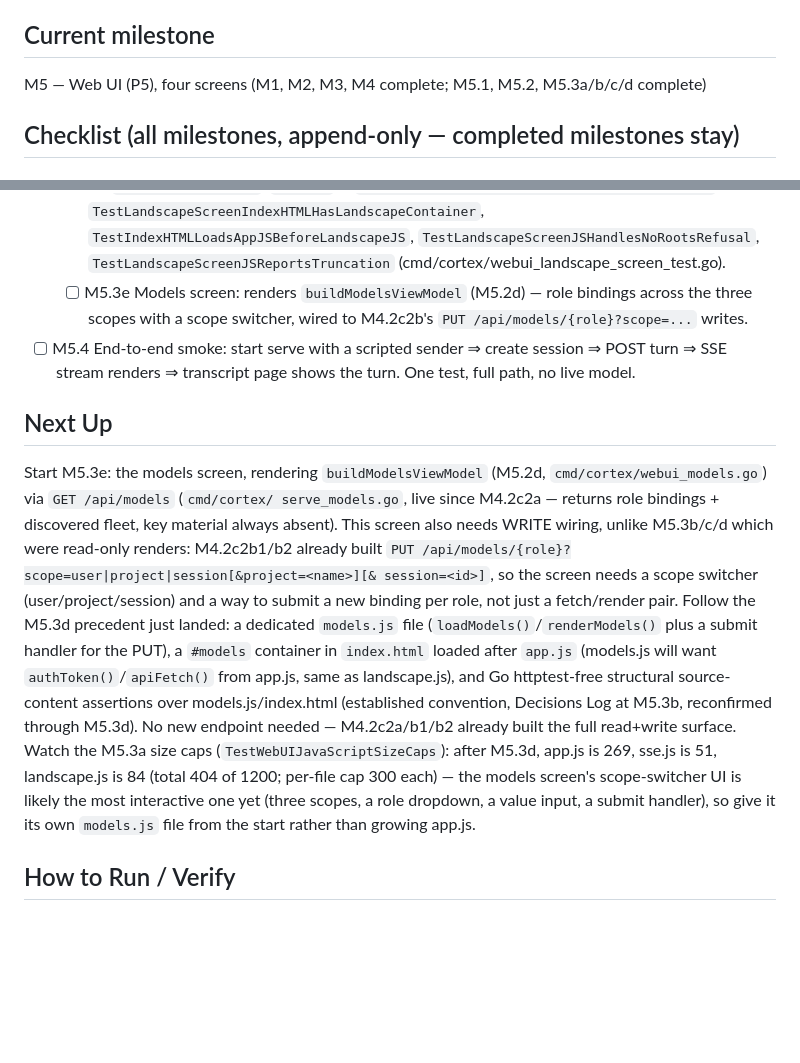
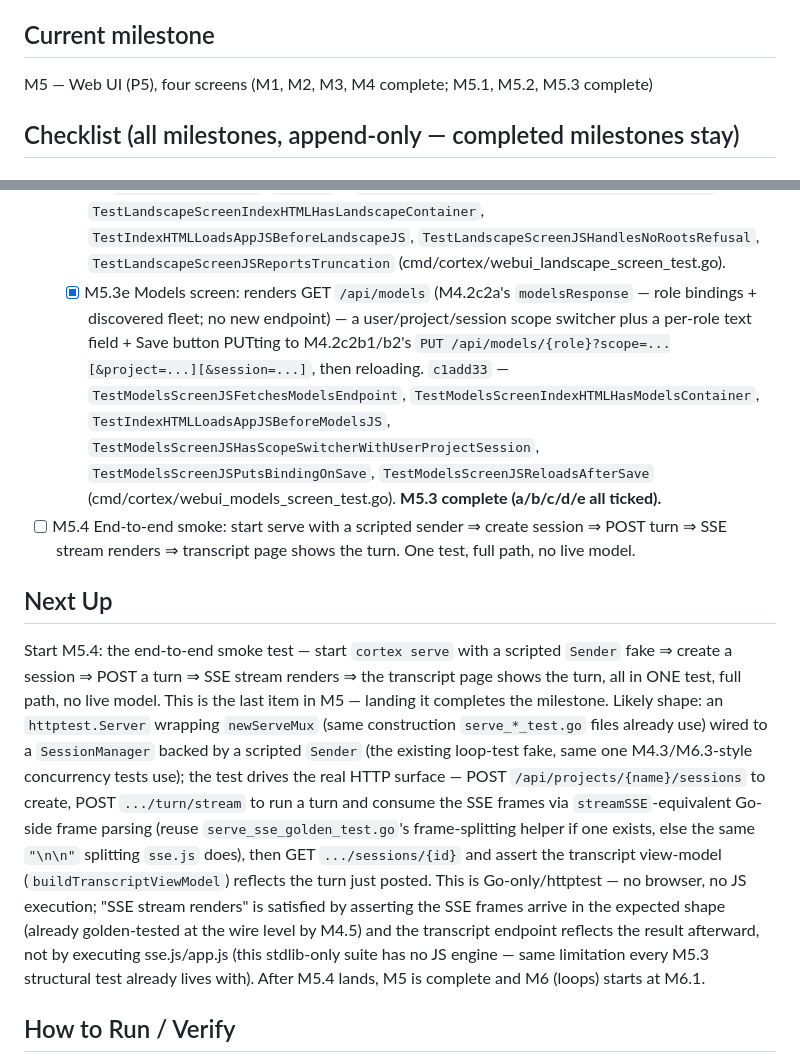
Before and after one commit to dereksantos/cortex, a Markdown page: STATE.md, 2 parts joined by grey strips. Drawn GitHub-style; blank space fills up the shorter version.

Commit message:
chore(state): tick [M5.3e] c1add33

```diff
--- a/STATE.md
+++ b/STATE.md
@@ -3,6 +3,6 @@ Updated: 2026-07-12 · Iteration: 45
 
 ## Current milestone
-M5 — Web UI (P5), four screens (M1, M2, M3, M4 complete; M5.1, M5.2, M5.3a/b/c/d complete)
+M5 — Web UI (P5), four screens (M1, M2, M3, M4 complete; M5.1, M5.2, M5.3 complete)
 
 ## Checklist (all milestones, append-only — completed milestones stay)
 ### M1 — First-run bootstrap + greeting
@@ -407,35 +407,46 @@ M5 — Web UI (P5), four screens (M1, M2, M3, M4 complete; M5.1, M5.2, M5.3a/b/c
         `TestLandscapeScreenJSHandlesNoRootsRefusal`,
         `TestLandscapeScreenJSReportsTruncation`
         (cmd/cortex/webui_landscape_screen_test.go).
-  - [ ] M5.3e Models screen: renders `buildModelsViewModel` (M5.2d) —
-        role bindings across the three scopes with a scope switcher,
-        wired to M4.2c2b's `PUT /api/models/{role}?scope=...` writes.
+  - [x] M5.3e Models screen: renders GET `/api/models` (M4.2c2a's
+        `modelsResponse` — role bindings + discovered fleet; no new
+        endpoint) — a user/project/session scope switcher plus a
+        per-role text field + Save button PUTting to M4.2c2b1/b2's
+        `PUT /api/models/{role}?scope=...[&project=...][&session=...]`,
+        then reloading. `c1add33` —
+        `TestModelsScreenJSFetchesModelsEndpoint`,
+        `TestModelsScreenIndexHTMLHasModelsContainer`,
+        `TestIndexHTMLLoadsAppJSBeforeModelsJS`,
+        `TestModelsScreenJSHasScopeSwitcherWithUserProjectSession`,
+        `TestModelsScreenJSPutsBindingOnSave`,
+        `TestModelsScreenJSReloadsAfterSave`
+        (cmd/cortex/webui_models_screen_test.go). **M5.3 complete
+        (a/b/c/d/e all ticked).**
 - [ ] M5.4 End-to-end smoke: start serve with a scripted sender ⇒ create
       session ⇒ POST turn ⇒ SSE stream renders ⇒ transcript page shows
       the turn. One test, full path, no live model.
 
 ## Next Up
-Start M5.3e: the models screen, rendering `buildModelsViewModel` (M5.2d,
-`cmd/cortex/webui_models.go`) via `GET /api/models` (`cmd/cortex/
-serve_models.go`, live since M4.2c2a — returns role bindings + discovered
-fleet, key material always absent). This screen also needs WRITE wiring,
-unlike M5.3b/c/d which were read-only renders: M4.2c2b1/b2 already built
-`PUT /api/models/{role}?scope=user|project|session[&project=<name>][&
-session=<id>]`, so the screen needs a scope switcher (user/project/session)
-and a way to submit a new binding per role, not just a fetch/render pair.
-Follow the M5.3d precedent just landed: a dedicated `models.js` file
-(`loadModels()`/`renderModels()` plus a submit handler for the PUT), a
-`#models` container in `index.html` loaded after `app.js` (models.js will
-want `authToken()`/`apiFetch()` from app.js, same as landscape.js), and Go
-httptest-free structural source-content assertions over models.js/index.html
-(established convention, Decisions Log at M5.3b, reconfirmed through
-M5.3d). No new endpoint needed — M4.2c2a/b1/b2 already built the full
-read+write surface. Watch the M5.3a size caps (`TestWebUIJavaScriptSizeCaps`):
-after M5.3d, app.js is 269, sse.js is 51, landscape.js is 84 (total 404 of
-1200; per-file cap 300 each) — the models screen's scope-switcher UI is
-likely the most interactive one yet (three scopes, a role dropdown, a value
-input, a submit handler), so give it its own `models.js` file from the
-start rather than growing app.js.
+Start M5.4: the end-to-end smoke test — start `cortex serve` with a scripted
+`Sender` fake ⇒ create a session ⇒ POST a turn ⇒ SSE stream renders ⇒ the
+transcript page shows the turn, all in ONE test, full path, no live model.
+This is the last item in M5 — landing it completes the milestone. Likely
+shape: an `httptest.Server` wrapping `newServeMux` (same construction
+`serve_*_test.go` files already use) wired to a `SessionManager` backed by a
+scripted `Sender` (the existing loop-test fake, same one M4.3/M6.3-style
+concurrency tests use); the test drives the real HTTP surface — POST
+`/api/projects/{name}/sessions` to create, POST `.../turn/stream` to run a
+turn and consume the SSE frames via `streamSSE`-equivalent Go-side frame
+parsing (reuse `serve_sse_golden_test.go`'s frame-splitting helper if one
+exists, else the same `"\n\n"` splitting `sse.js` does), then GET
+`.../sessions/{id}` and assert the transcript view-model
+(`buildTranscriptViewModel`) reflects the turn just posted. This is
+Go-only/httptest — no browser, no JS execution; "SSE stream renders" is
+satisfied by asserting the SSE frames arrive in the expected shape (already
+golden-tested at the wire level by M4.5) and the transcript endpoint
+reflects the result afterward, not by executing sse.js/app.js (this
+stdlib-only suite has no JS engine — same limitation every M5.3 structural
+test already lives with). After M5.4 lands, M5 is complete and M6 (loops)
+starts at M6.1.
 
 ## How to Run / Verify
 timeout 900 sh -c './scripts/check.sh && go test ./... -timeout 8m'
```
Also changed, not shown: other parts of STATE.md (+59 -1 lines).
